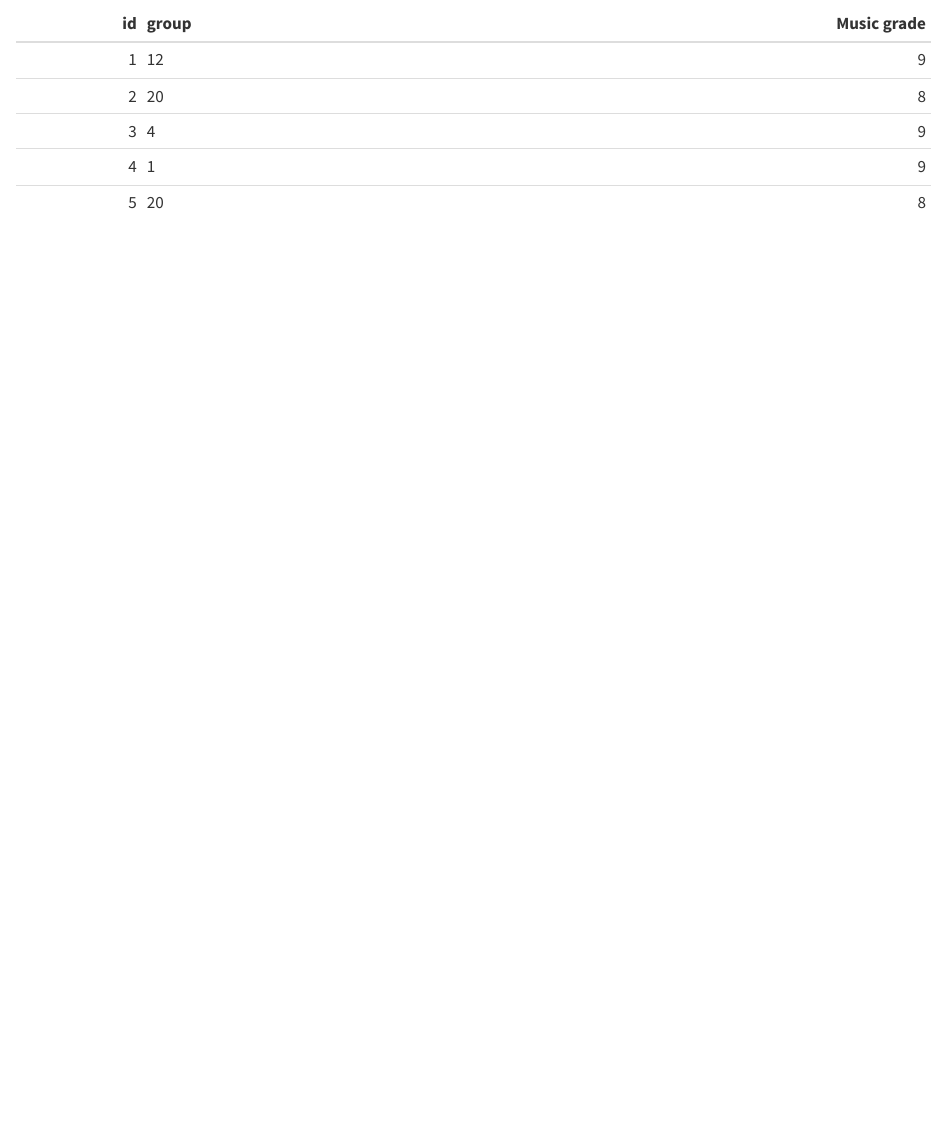
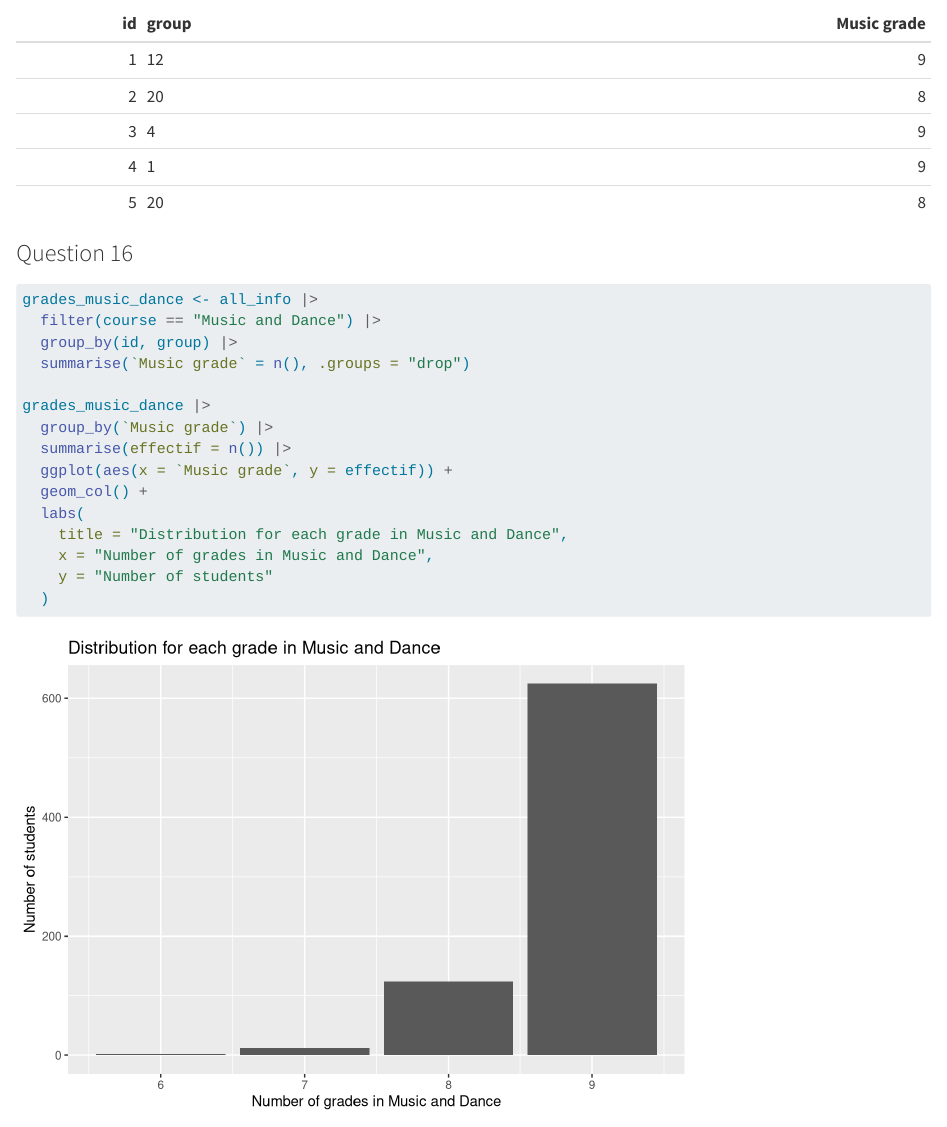
Before and after one commit to Karla-O/lab-grades, a Quarto document (Otoude.qmd): the page in a window 1100 px wide, from 11330 px down. Rendered offline with R 4.5, knitr and Pandoc in place of Quarto, with nearby package versions; some code elsewhere in the file could not run offline.

Commit message:
Question 16

````diff
--- a/Otoude.qmd
+++ b/Otoude.qmd
@@ -217,3 +217,23 @@ all_info |>
   slice_head(n = 5) |>
   knitr::kable()
 ```
+
+
+### Question 16
+```{r}
+grades_music_dance <- all_info |>
+  filter(course == "Music and Dance") |>
+  group_by(id, group) |>
+  summarise(`Music grade` = n(), .groups = "drop")
+
+grades_music_dance |>
+  group_by(`Music grade`) |>
+  summarise(effectif = n()) |>
+  ggplot(aes(x = `Music grade`, y = effectif)) +
+  geom_col() +
+  labs(
+    title = "Distribution for each grade in Music and Dance",
+    x = "Number of grades in Music and Dance",
+    y = "Number of students"
+  )
+```
````
